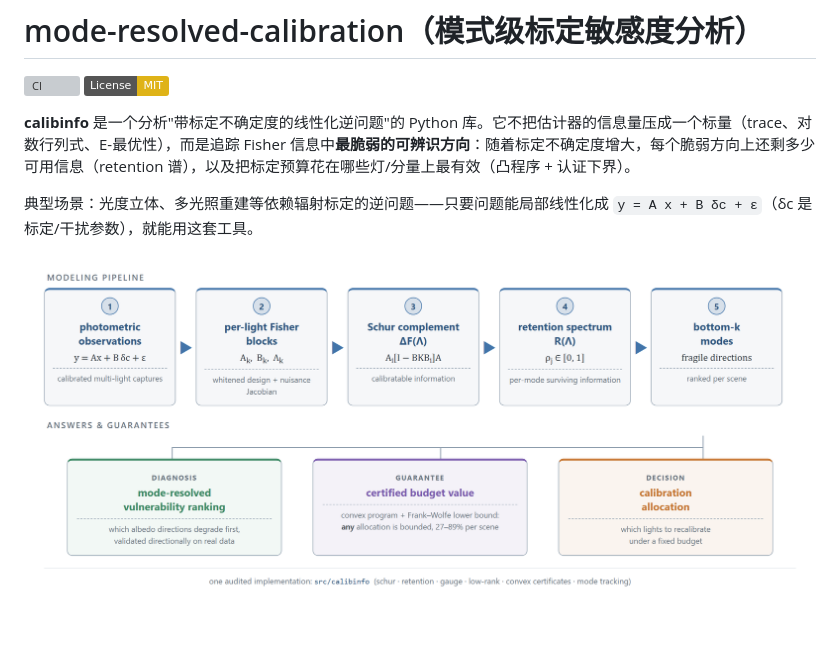
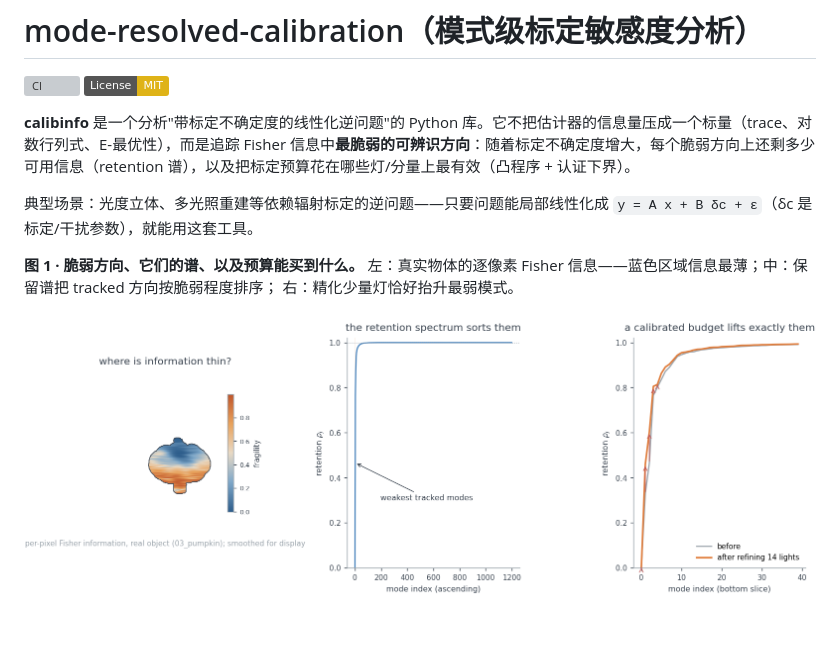
Before and after one commit to dddsx3/mode-resolved-calibration, a Markdown page: README.zh-CN.md, the part around the change. GitHub-like rendering; pictures changed too: docs/img/hero.png (added); badges without logos; grey boxes are pictures that could not be loaded.

```diff
--- a/README.zh-CN.md
+++ b/README.zh-CN.md
@@ -9,7 +9,11 @@
 
 典型场景：光度立体、多光照重建等依赖辐射标定的逆问题——只要问题能局部线性化成 `y = A x + B δc + ε`（δc 是标定/干扰参数），就能用这套工具。
 
-![总览示意](docs/img/benchmark/overview_schematic.png)
+**图 1 · 脆弱方向、它们的谱、以及预算能买到什么。** 左：真实物体的逐像素
+Fisher 信息——蓝色区域信息最薄；中：保留谱把 tracked 方向按脆弱程度排序；
+右：精化少量灯恰好抬升最弱模式。
+
+![首屏图](docs/img/hero.png)
 
 ![两问导览](examples/calibration_tour.png)
 
```
Also changed, not shown: README.md (+36 -3 lines), docs/methods.md (+2 -0 lines), docs/img/certified_gap.png (added), docs/img/negative_results.png (added), docs/img/retention_lowrank_structure.png, 2 other files.
